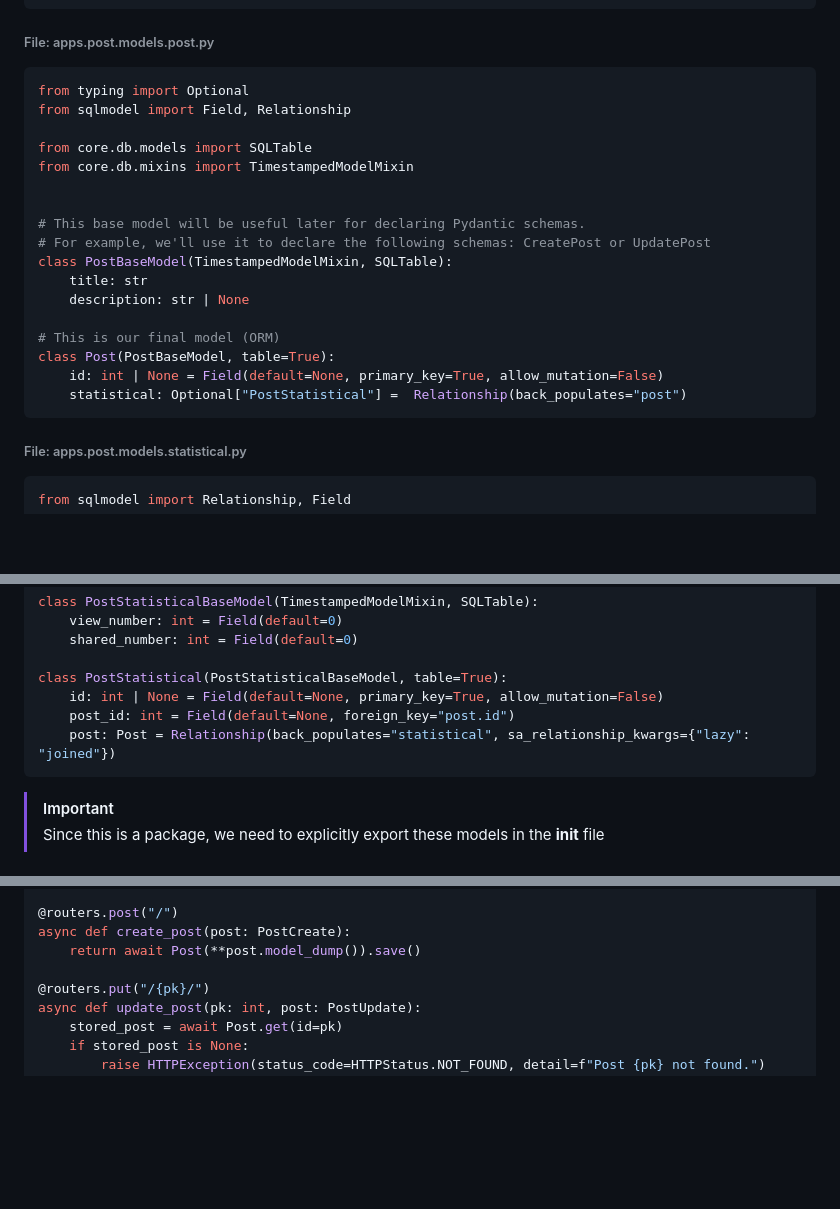
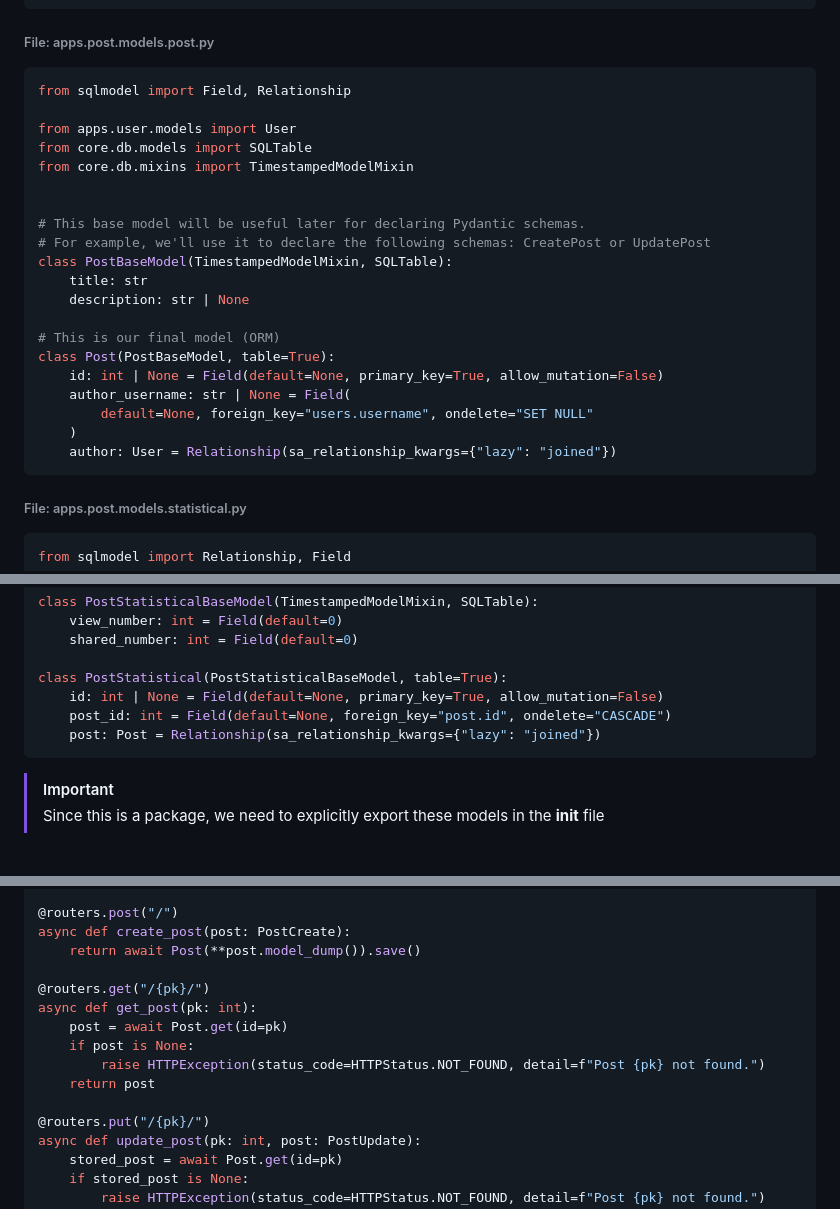
Before and after one commit to meschac38700/fastapi_getstarted, a Markdown page: README.md, 3 parts joined by grey strips. Drawn GitHub-style; blank space fills up the shorter version.

````diff
--- a/README.md
+++ b/README.md
@@ -221,9 +222,9 @@ apps/
 
 ###### File: apps.post.models.post.py
 ```Python
-from typing import Optional
 from sqlmodel import Field, Relationship
 
+from apps.user.models import User
 from core.db.models import SQLTable
 from core.db.mixins import TimestampedModelMixin
 
@@ -237,7 +238,10 @@ class PostBaseModel(TimestampedModelMixin, SQLTable):
 # This is our final model (ORM)
 class Post(PostBaseModel, table=True):
     id: int | None = Field(default=None, primary_key=True, allow_mutation=False)
-    statistical: Optional["PostStatistical"] =  Relationship(back_populates="post")
+    author_username: str | None = Field(
+        default=None, foreign_key="users.username", ondelete="SET NULL"
+    )
+    author: User = Relationship(sa_relationship_kwargs={"lazy": "joined"})
 ```
 ###### File: apps.post.models.statistical.py
 ```Python
@@ -254,8 +258,8 @@ class PostStatisticalBaseModel(TimestampedModelMixin, SQLTable):
 
 class PostStatistical(PostStatisticalBaseModel, table=True):
     id: int | None = Field(default=None, primary_key=True, allow_mutation=False)
-    post_id: int = Field(default=None, foreign_key="post.id")
-    post: Post = Relationship(back_populates="statistical", sa_relationship_kwargs={"lazy": "joined"})
+    post_id: int = Field(default=None, foreign_key="post.id", ondelete="CASCADE")
+    post: Post = Relationship(sa_relationship_kwargs={"lazy": "joined"})
 ```
 
 > [!IMPORTANT]
@@ -358,6 +362,13 @@ async def posts():
 async def create_post(post: PostCreate):
     return await Post(**post.model_dump()).save()
 
+@routers.get("/{pk}/")
+async def get_post(pk: int):
+    post = await Post.get(id=pk)
+    if post is None:
+        raise HTTPException(status_code=HTTPStatus.NOT_FOUND, detail=f"Post {pk} not found.")
+    return post
+
 @routers.put("/{pk}/")
 async def update_post(pk: int, post: PostUpdate):
     stored_post = await Post.get(id=pk)
````
Also changed, not shown: other parts of README.md (+151 -2 lines).
